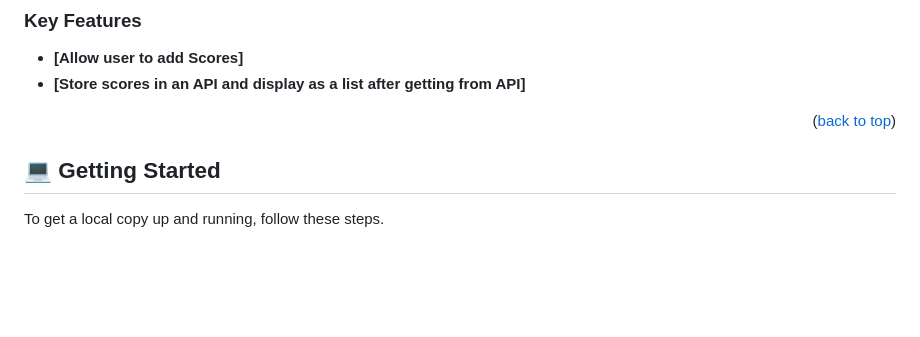
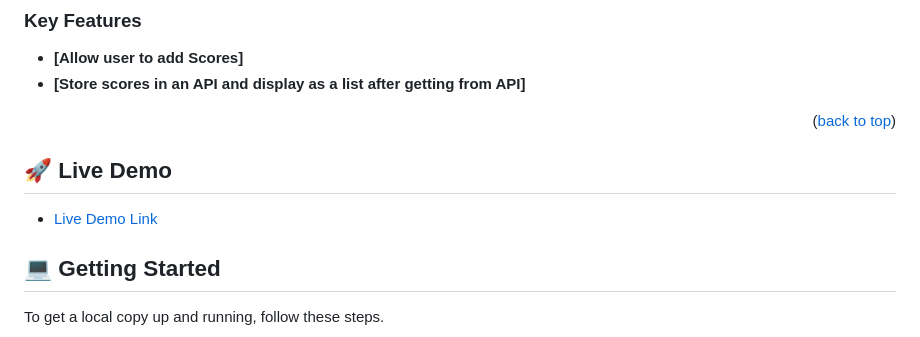
Before and after one commit to fpsapc/leaderboardProject, a Markdown page: README.md, the part around the change. Drawn GitHub-style; blank space fills up the shorter version.

```diff
--- a/README.md
+++ b/README.md
@@ -82,6 +82,14 @@ API
 - **[Store scores in an API and display as a list after getting from API]**
 
 <p align="right">(<a href="#readme-top">back to top</a>)</p>
+
+<!-- LIVE DEMO -->
+
+## 🚀 Live Demo <a name="live-demo"></a>
+
+
+- [Live Demo Link](https://leaderboard-zxx6.onrender.com/)
+
 
 <!-- GETTING STARTED -->
 
```
